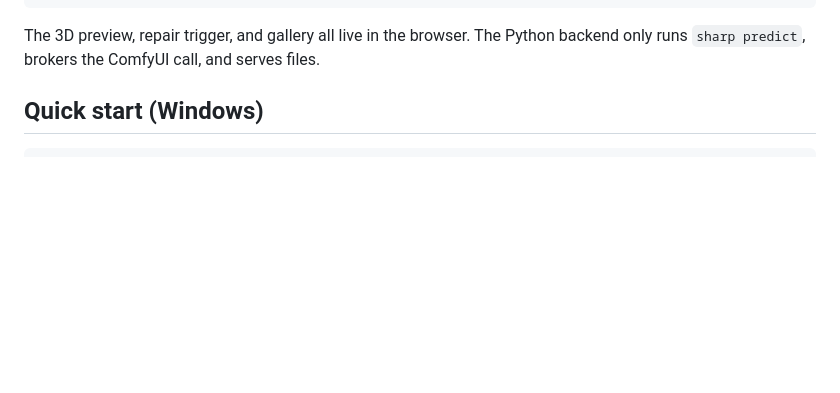
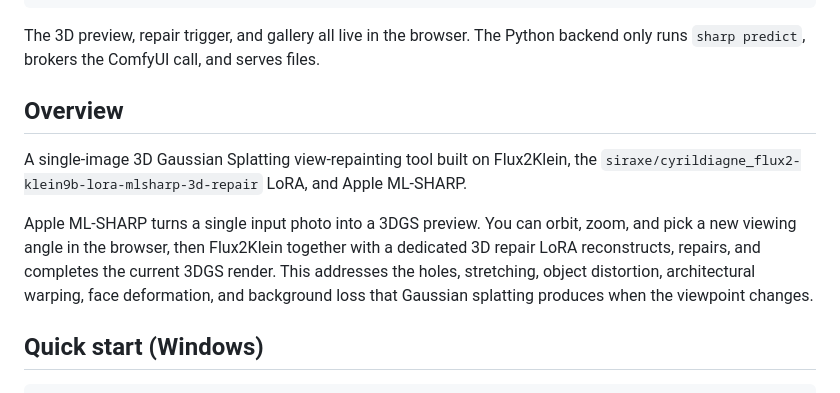
Before and after one commit to zenghaolinz/flux-sharp, a Markdown page: README.en.md, the part around the change. Drawn GitHub-style; blank space fills up the shorter version.

Commit message:
docs: README开头补充项目简介，精简GitHub description
完整的项目说明（技术栈、修复的6类问题）移入README开头的
"项目简介/Overview"段落；GitHub仓库description精简为
一句话，避免长文被截断。

```diff
--- a/README.en.md
+++ b/README.en.md
@@ -18,6 +18,20 @@ photo ──sharp predict──▶ 3DGS .ply ──WebGL orbit──▶ raw scre
 
 The 3D preview, repair trigger, and gallery all live in the browser. The Python
 backend only runs `sharp predict`, brokers the ComfyUI call, and serves files.
+
+## Overview
+
+A single-image 3D Gaussian Splatting view-repainting tool built on Flux2Klein,
+the `siraxe/cyrildiagne_flux2-klein9b-lora-mlsharp-3d-repair` LoRA, and
+Apple ML-SHARP.
+
+Apple ML-SHARP turns a single input photo into a 3DGS preview. You can orbit,
+zoom, and pick a new viewing angle in the browser, then Flux2Klein together with
+a dedicated 3D repair LoRA reconstructs, repairs, and completes the current 3DGS
+render. This addresses the holes, stretching, object distortion, architectural
+warping, face deformation, and background loss that Gaussian splatting produces
+when the viewpoint changes.
+
 
 ## Quick start (Windows)
 
```
Also changed, not shown: README.md (+11 -0 lines).
